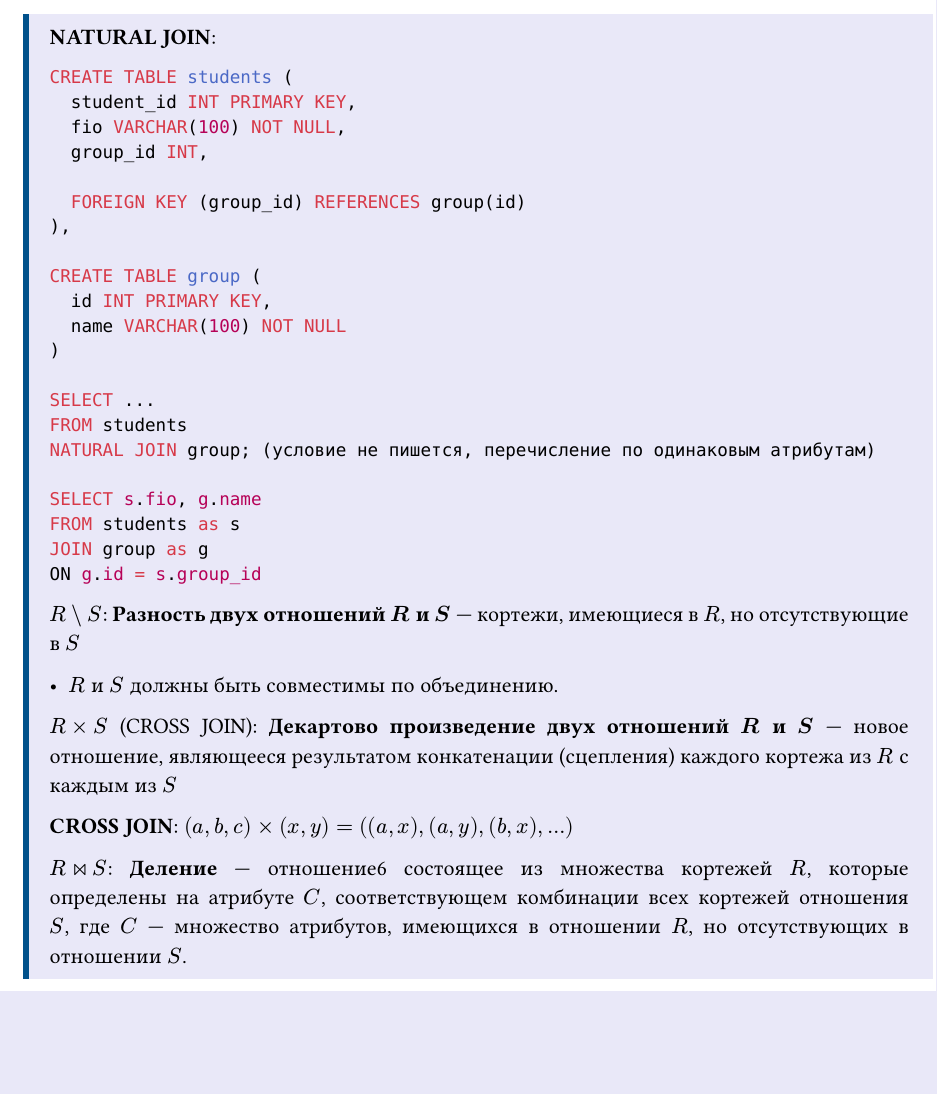
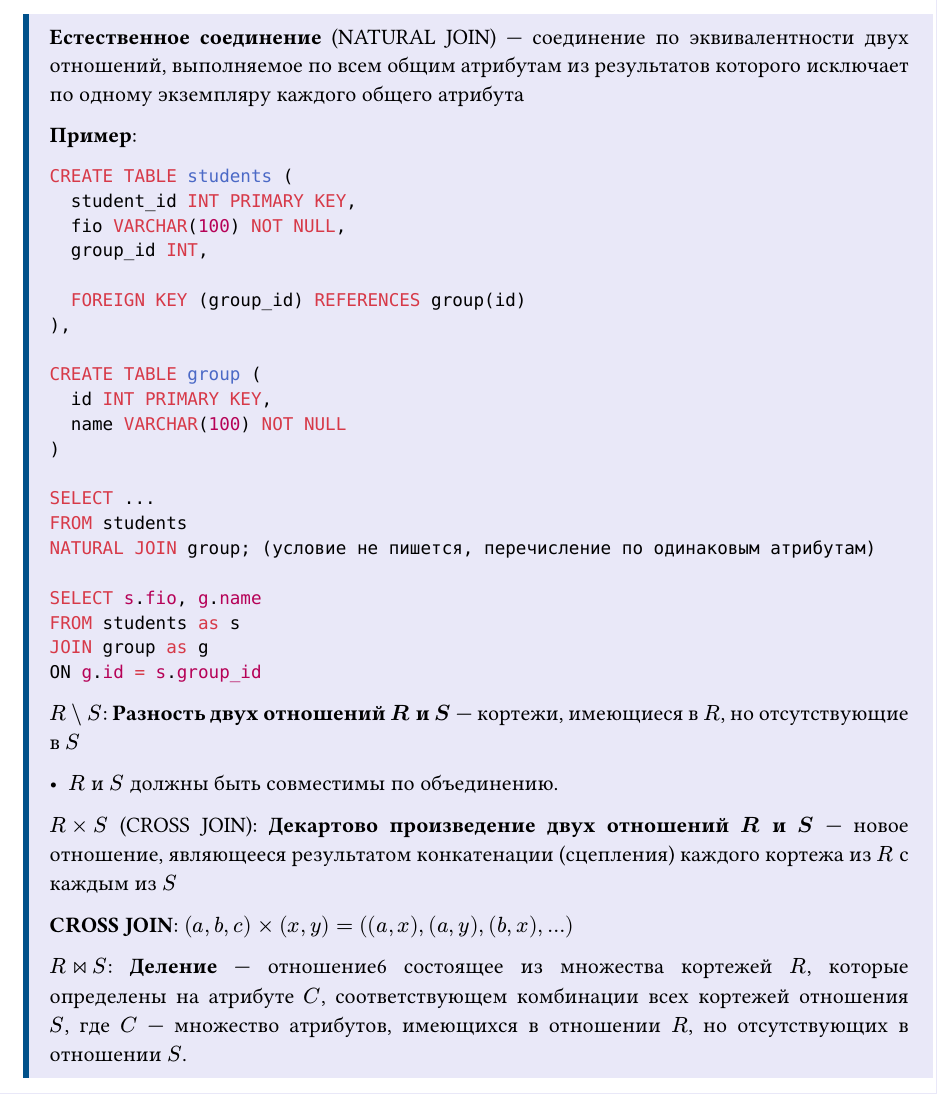
Before and after one commit to kttvfx/database-notes, a Typst document (conspect-themes/conspect-themes-typst/lecture-4.typ): part of page 2 of 3, cut at the place of the change, the shorter picture padded with empty space. The pictures show the PDF file conspect-themes/conspect-themes-pdf/lecture-4.pdf that the author committed with the source.

Commit message:
day 1: fix more misstakes

````diff
--- a/conspect-themes/conspect-themes-typst/lecture-4.typ
+++ b/conspect-themes/conspect-themes-typst/lecture-4.typ
@@ -53,7 +53,9 @@ $R inter S$ (INTER): *Пересечением двух отношений $R$
 
 - $R$ и $S$ должны быть совместимы по объединению.
 
-*NATURAL JOIN*:
+*Естественное соединение* (NATURAL JOIN) —  соединение по эквивалентности двух отношений, выполняемое по всем общим атрибутам из результатов которого исключает по одному экземпляру каждого общего атрибута
+
+*Пример*:
 
 ```SQL
 CREATE TABLE students (
````
Also changed, not shown: conspect-themes/conspect-themes-typst/lecture-3.typ (+1 -1 lines), conspect-themes/conspect-themes-pdf/lecture-3.pdf, conspect-themes/conspect-themes-pdf/lecture-4.pdf, 1 other file.
